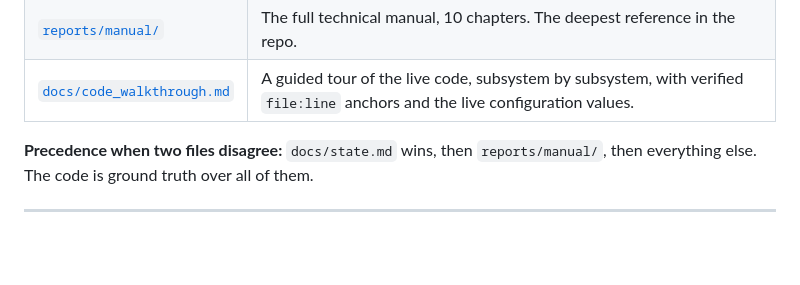
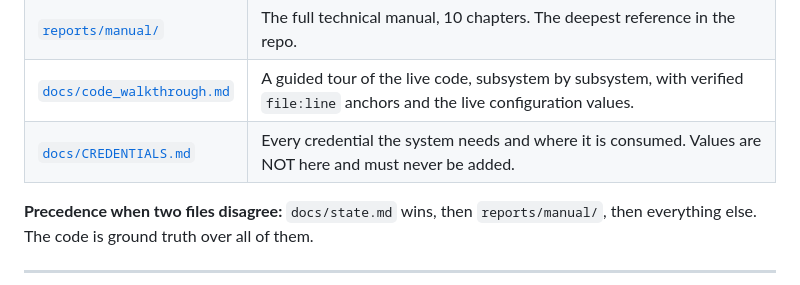
Before and after one commit to widowmker2564/argus-pest-monitoring, a Markdown page: AGENTS.md, the part around the change. Drawn GitHub-style; blank space fills up the shorter version.

```diff
--- a/AGENTS.md
+++ b/AGENTS.md
@@ -51,6 +51,7 @@ not code, and only exist in these files.
 | [`docs/model_ladder.md`](docs/model_ladder.md) | Every model version v3 → v9r and what each one proved. |
 | [`reports/manual/`](reports/manual/) | The full technical manual, 10 chapters. The deepest reference in the repo. |
 | [`docs/code_walkthrough.md`](docs/code_walkthrough.md) | A guided tour of the live code, subsystem by subsystem, with verified `file:line` anchors and the live configuration values. |
+| [`docs/CREDENTIALS.md`](docs/CREDENTIALS.md) | Every credential the system needs and where it is consumed. Values are NOT here and must never be added. |
 
 **Precedence when two files disagree:** `docs/state.md` wins, then
 `reports/manual/`, then everything else. The code is ground truth over all of
```
Also changed, not shown: README.md (+1 -0 lines), docs/CREDENTIALS.md (added, +110 -0 lines).
